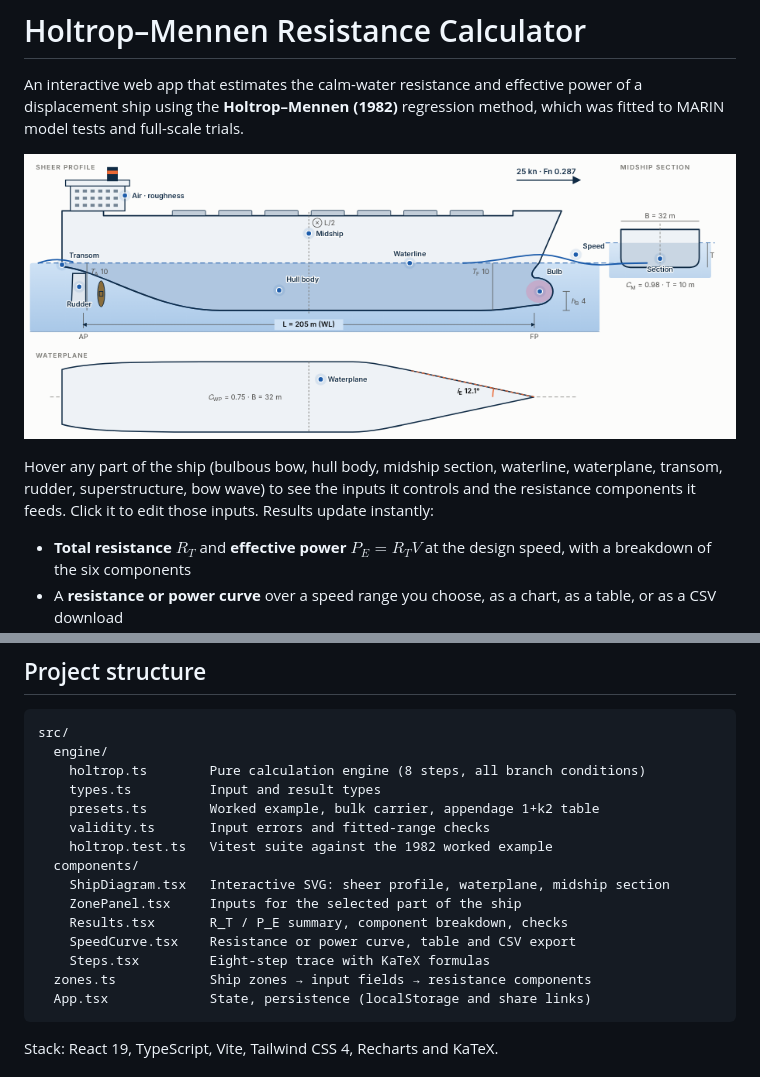
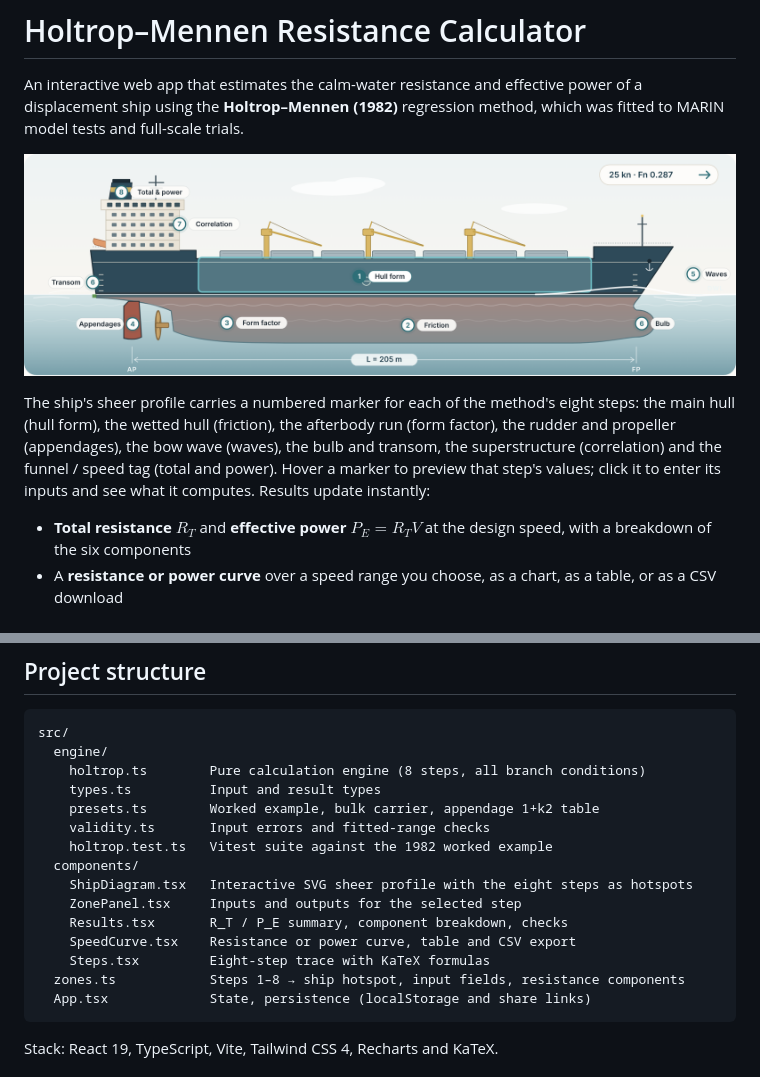
Before and after one commit to Playtozon/holtrop-mennen-calculator, a Markdown page: README.md, 2 parts joined by grey strips. GitHub-like rendering; pictures changed too: docs/ship-diagram.png.

````diff
--- a/README.md
+++ b/README.md
@@ -4,7 +4,7 @@ An interactive web app that estimates the calm-water resistance and effective po
 
 ![Ship diagram](docs/ship-diagram.png)
 
-Hover any part of the ship (bulbous bow, hull body, midship section, waterline, waterplane, transom, rudder, superstructure, bow wave) to see the inputs it controls and the resistance components it feeds. Click it to edit those inputs. Results update instantly:
+The ship's sheer profile carries a numbered marker for each of the method's eight steps: the main hull (hull form), the wetted hull (friction), the afterbody run (form factor), the rudder and propeller (appendages), the bow wave (waves), the bulb and transom, the superstructure (correlation) and the funnel / speed tag (total and power). Hover a marker to preview that step's values; click it to enter its inputs and see what it computes. Results update instantly:
 
 - **Total resistance** $R_T$ and **effective power** $P_E = R_T V$ at the design speed, with a breakdown of the six components
 - A **resistance or power curve** over a speed range you choose, as a chart, as a table, or as a CSV download
@@ -53,12 +53,12 @@ src/
     validity.ts       Input errors and fitted-range checks
     holtrop.test.ts   Vitest suite against the 1982 worked example
   components/
-    ShipDiagram.tsx   Interactive SVG: sheer profile, waterplane, midship section
-    ZonePanel.tsx     Inputs for the selected part of the ship
+    ShipDiagram.tsx   Interactive SVG sheer profile with the eight steps as hotspots
+    ZonePanel.tsx     Inputs and outputs for the selected step
     Results.tsx       R_T / P_E summary, component breakdown, checks
     SpeedCurve.tsx    Resistance or power curve, table and CSV export
     Steps.tsx         Eight-step trace with KaTeX formulas
-  zones.ts            Ship zones → input fields → resistance components
+  zones.ts            Steps 1–8 → ship hotspot, input fields, resistance components
   App.tsx             State, persistence (localStorage and share links)
 ```
 
````
Also changed, not shown: 9 other files.
